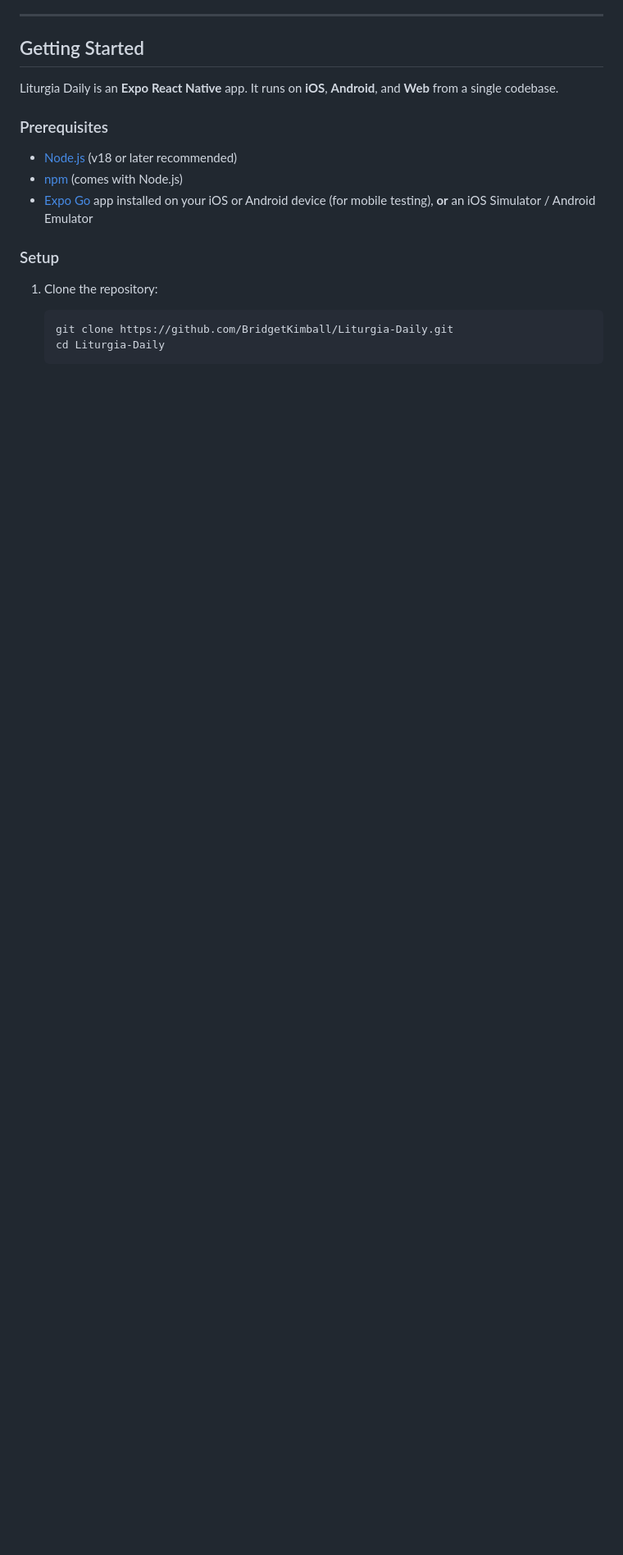
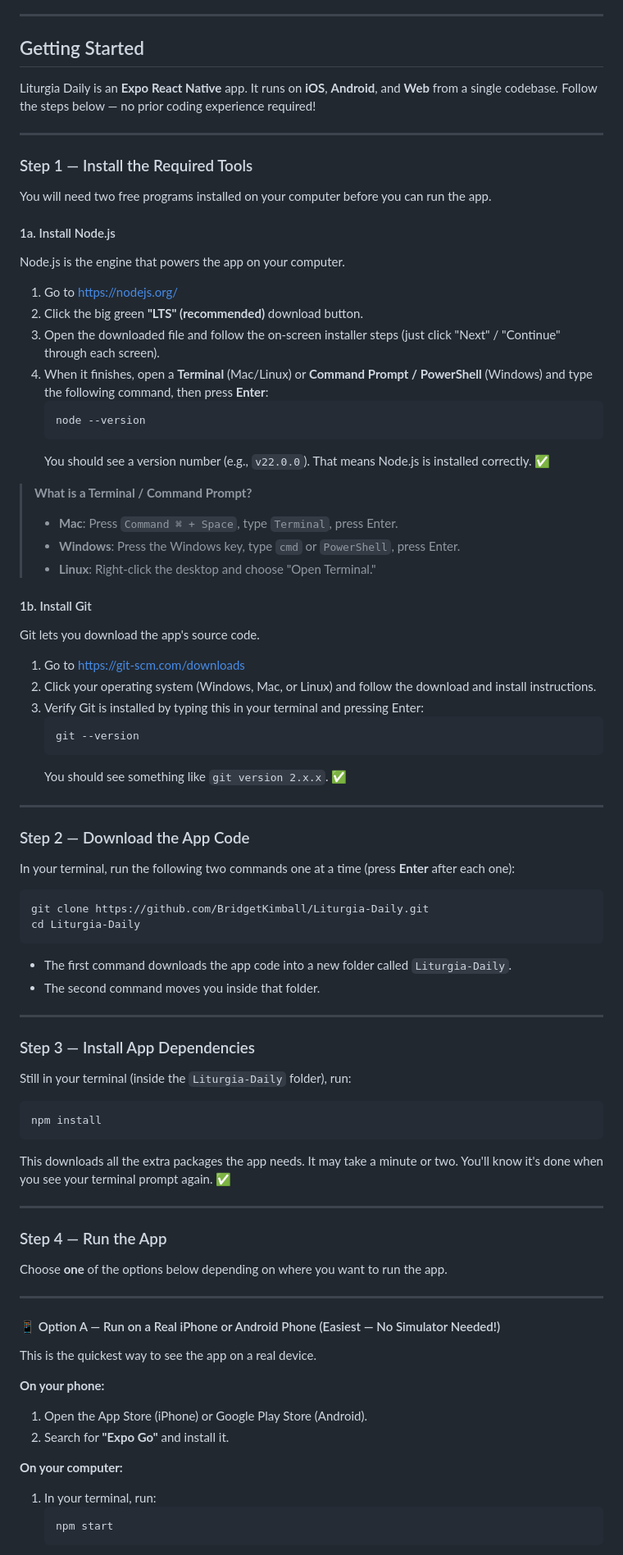
Before and after one commit to BridgetKimball/Liturgia-Daily, a Markdown page: README.md, the part around one of its changes. Shown at 82% size. Drawn GitHub-style; blank space fills up the shorter version.

````diff
--- a/README.md
+++ b/README.md
@@ -84,18 +84,88 @@ Future updates may include:
 
 ## Getting Started
 
-Liturgia Daily is an **Expo React Native** app. It runs on **iOS**, **Android**, and **Web** from a single codebase.
+Liturgia Daily is an **Expo React Native** app. It runs on **iOS**, **Android**, and **Web** from a single codebase. Follow the steps below — no prior coding experience required!
 
-### Prerequisites
+---
 
-- [Node.js](https://nodejs.org/) (v18 or later recommended)
-- [npm](https://www.npmjs.com/) (comes with Node.js)
-- [Expo Go](https://expo.dev/go) app installed on your iOS or Android device (for mobile testing), **or** an iOS Simulator / Android Emulator
+### Step 1 — Install the Required Tools
 
-### Setup
+You will need two free programs installed on your computer before you can run the app.
 
-1. Clone the repository:
+#### 1a. Install Node.js
+
+Node.js is the engine that powers the app on your computer.
+
+1. Go to [https://nodejs.org/](https://nodejs.org/)
+2. Click the big green **"LTS" (recommended)** download button.
+3. Open the downloaded file and follow the on-screen installer steps (just click "Next" / "Continue" through each screen).
+4. When it finishes, open a **Terminal** (Mac/Linux) or **Command Prompt / PowerShell** (Windows) and type the following command, then press **Enter**:
+   ```
+   node --version
+   ```
+   You should see a version number (e.g., `v22.0.0`). That means Node.js is installed correctly. ✅
+
+> **What is a Terminal / Command Prompt?**
+> - **Mac**: Press `Command ⌘ + Space`, type `Terminal`, press Enter.
+> - **Windows**: Press the Windows key, type `cmd` or `PowerShell`, press Enter.
+> - **Linux**: Right-click the desktop and choose "Open Terminal."
+
+#### 1b. Install Git
+
+Git lets you download the app's source code.
+
+1. Go to [https://git-scm.com/downloads](https://git-scm.com/downloads)
+2. Click your operating system (Windows, Mac, or Linux) and follow the download and install instructions.
+3. Verify Git is installed by typing this in your terminal and pressing Enter:
+   ```
+   git --version
+   ```
+   You should see something like `git version 2.x.x`. ✅
+
+---
+
+### Step 2 — Download the App Code
+
+In your terminal, run the following two commands one at a time (press **Enter** after each one):
+
+```bash
+git clone https://github.com/BridgetKimball/Liturgia-Daily.git
+cd Liturgia-Daily
+```
+
+- The first command downloads the app code into a new folder called `Liturgia-Daily`.
+- The second command moves you inside that folder.
+
+---
+
+### Step 3 — Install App Dependencies
+
+Still in your terminal (inside the `Liturgia-Daily` folder), run:
+
+```bash
+npm install
+```
+
+This downloads all the extra packages the app needs. It may take a minute or two. You'll know it's done when you see your terminal prompt again. ✅
+
+---
+
+### Step 4 — Run the App
+
+Choose **one** of the options below depending on where you want to run the app.
+
+---
+
+#### 📱 Option A — Run on a Real iPhone or Android Phone (Easiest — No Simulator Needed!)
+
+This is the quickest way to see the app on a real device.
+
+**On your phone:**
+1. Open the App Store (iPhone) or Google Play Store (Android).
+2. Search for **"Expo Go"** and install it.
+
+**On your computer:**
+1. In your terminal, run:
    ```bash
-   git clone https://github.com/BridgetKimball/Liturgia-Daily.git
-   cd Liturgia-Daily
+   npm start
    ```
````
Also changed, not shown: other parts of README.md (+50 -10 lines).
